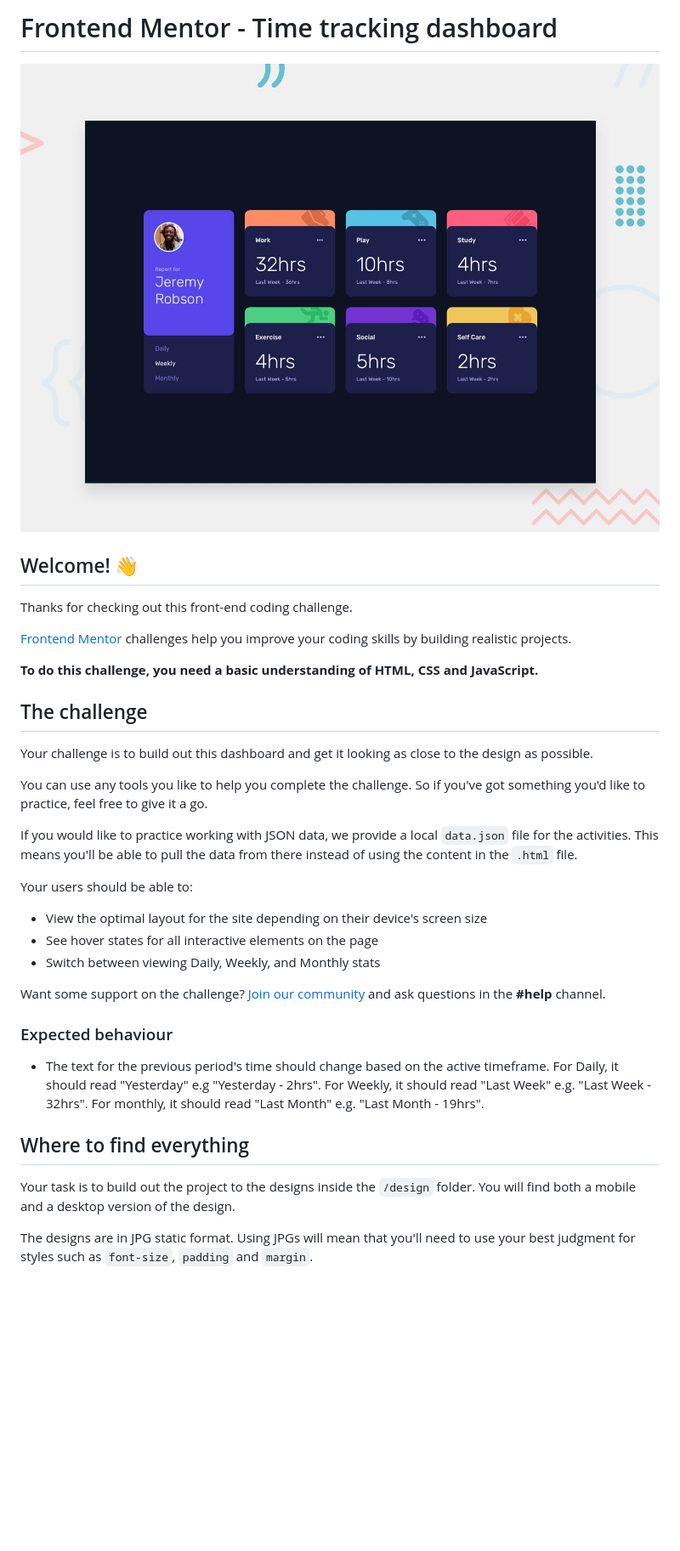
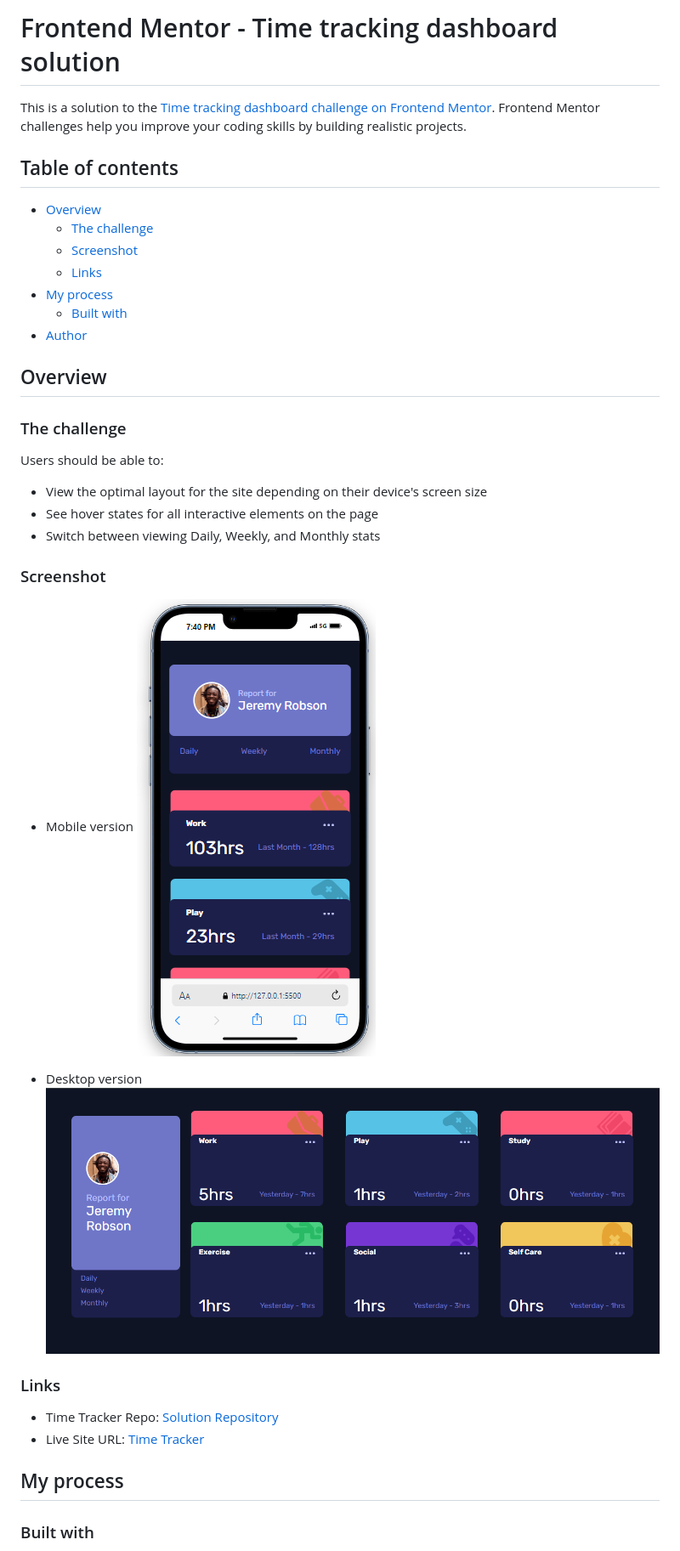
Before and after one commit to Chimoneg27/Time-Tracker, a Markdown page: README.md, the part around the change printed below. Shown: that part at 85% size. Drawn GitHub-style; pictures changed too: images/desktop.png (added), images/mobile.png (added); blank space fills up the shorter version.

```diff
--- a/README.md
+++ b/README.md
@@ -1,38 +1,40 @@
-# Frontend Mentor - Time tracking dashboard
+# Frontend Mentor - Time tracking dashboard solution
 
-![Design preview for the Time tracking dashboard coding challenge](./design/desktop-preview.jpg)
+This is a solution to the [Time tracking dashboard challenge on Frontend Mentor](https://www.frontendmentor.io/challenges/time-tracking-dashboard-UIQ7167Jw). Frontend Mentor challenges help you improve your coding skills by building realistic projects.
 
-## Welcome! 👋
+## Table of contents
 
-Thanks for checking out this front-end coding challenge.
+- [Overview](#overview)
+  - [The challenge](#the-challenge)
+  - [Screenshot](#screenshot)
+  - [Links](#links)
+- [My process](#my-process)
+  - [Built with](#built-with)
+- [Author](#author)
 
-[Frontend Mentor](https://www.frontendmentor.io) challenges help you improve your coding skills by building realistic projects.
+## Overview
 
-**To do this challenge, you need a basic understanding of HTML, CSS and JavaScript.**
+### The challenge
 
-## The challenge
-
-Your challenge is to build out this dashboard and get it looking as close to the design as possible.
-
-You can use any tools you like to help you complete the challenge. So if you've got something you'd like to practice, feel free to give it a go.
-
-If you would like to practice working with JSON data, we provide a local `data.json` file for the activities. This means you'll be able to pull the data from there instead of using the content in the `.html` file.
-
-Your users should be able to:
+Users should be able to:
 
 - View the optimal layout for the site depending on their device's screen size
 - See hover states for all interactive elements on the page
 - Switch between viewing Daily, Weekly, and Monthly stats
 
-Want some support on the challenge? [Join our community](https://www.frontendmentor.io/community) and ask questions in the **#help** channel.
+### Screenshot
+- Mobile version
+![](./images/mobile.png)
 
-### Expected behaviour
+- Desktop version
+![](./images/desktop.png)
 
-- The text for the previous period's time should change based on the active timeframe. For Daily, it should read "Yesterday" e.g "Yesterday - 2hrs". For Weekly, it should read "Last Week" e.g. "Last Week - 32hrs". For monthly, it should read "Last Month" e.g. "Last Month - 19hrs".
+### Links
 
-## Where to find everything
+- Time Tracker Repo: [Solution Repository](https://your-solution-url.com)
+- Live Site URL: [Time Tracker](https://timetrackergarvin.netlify.app/)
 
-Your task is to build out the project to the designs inside the `/design` folder. You will find both a mobile and a desktop version of the design.
+## My process
 
-The designs are in JPG static format. Using JPGs will mean that you'll need to use your best judgment for styles such as `font-size`, `padding` and `margin`.
+### Built with
 
```
Also changed, not shown: other parts of README.md (+9 -59 lines).
